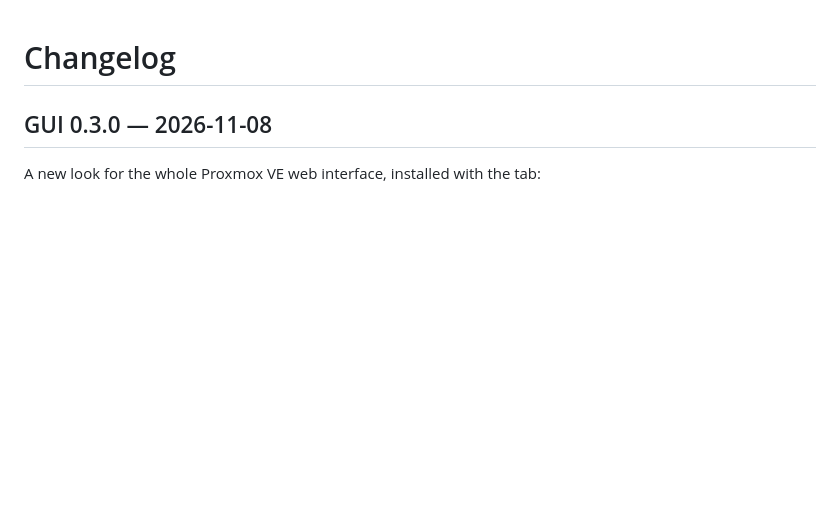
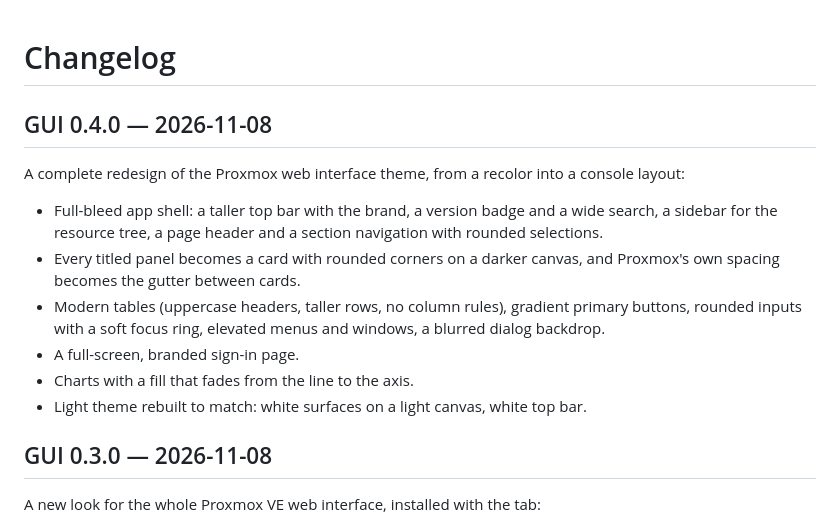
Before and after one commit to ahmedmotta/proxmox-claude-connector, a Markdown page: CHANGELOG.md, the part around the change. GitHub-like rendering; blank space fills up the shorter version.

```diff
--- a/CHANGELOG.md
+++ b/CHANGELOG.md
@@ -1,4 +1,18 @@
 # Changelog
+
+## GUI 0.4.0 — 2026-11-08
+
+A complete redesign of the Proxmox web interface theme, from a recolor into a console layout:
+
+- Full-bleed app shell: a taller top bar with the brand, a version badge and a wide search, a
+  sidebar for the resource tree, a page header and a section navigation with rounded selections.
+- Every titled panel becomes a card with rounded corners on a darker canvas, and Proxmox's own
+  spacing becomes the gutter between cards.
+- Modern tables (uppercase headers, taller rows, no column rules), gradient primary buttons,
+  rounded inputs with a soft focus ring, elevated menus and windows, a blurred dialog backdrop.
+- A full-screen, branded sign-in page.
+- Charts with a fill that fades from the line to the axis.
+- Light theme rebuilt to match: white surfaces on a light canvas, white top bar.
 
 ## GUI 0.3.0 — 2026-11-08
 
```
Also changed, not shown: CONTRIBUTING.md (+4 -2 lines), README.md (+5 -2 lines), docs/images/proxmox-tab.png, docs/images/theme-dark.png, docs/images/theme-light.png, docs/images/theme-login.png (added), 11 other files.
